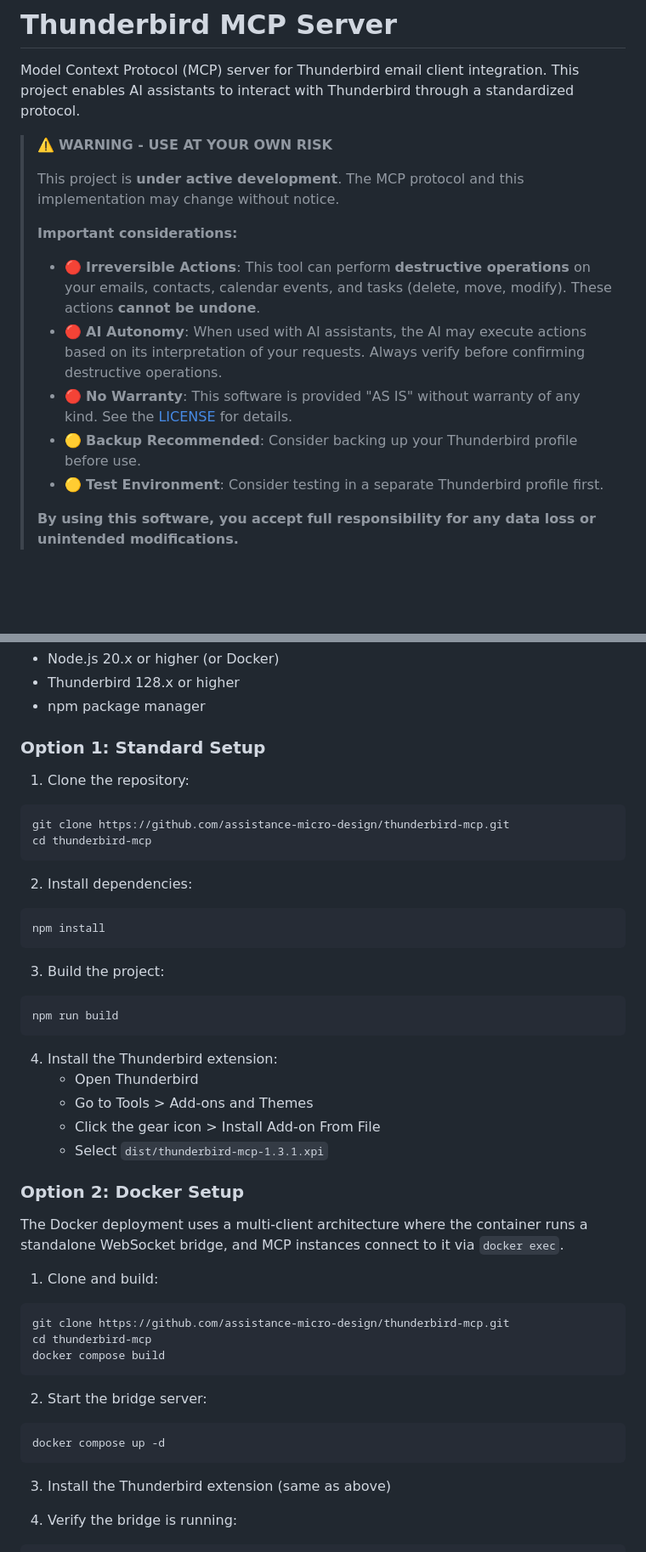
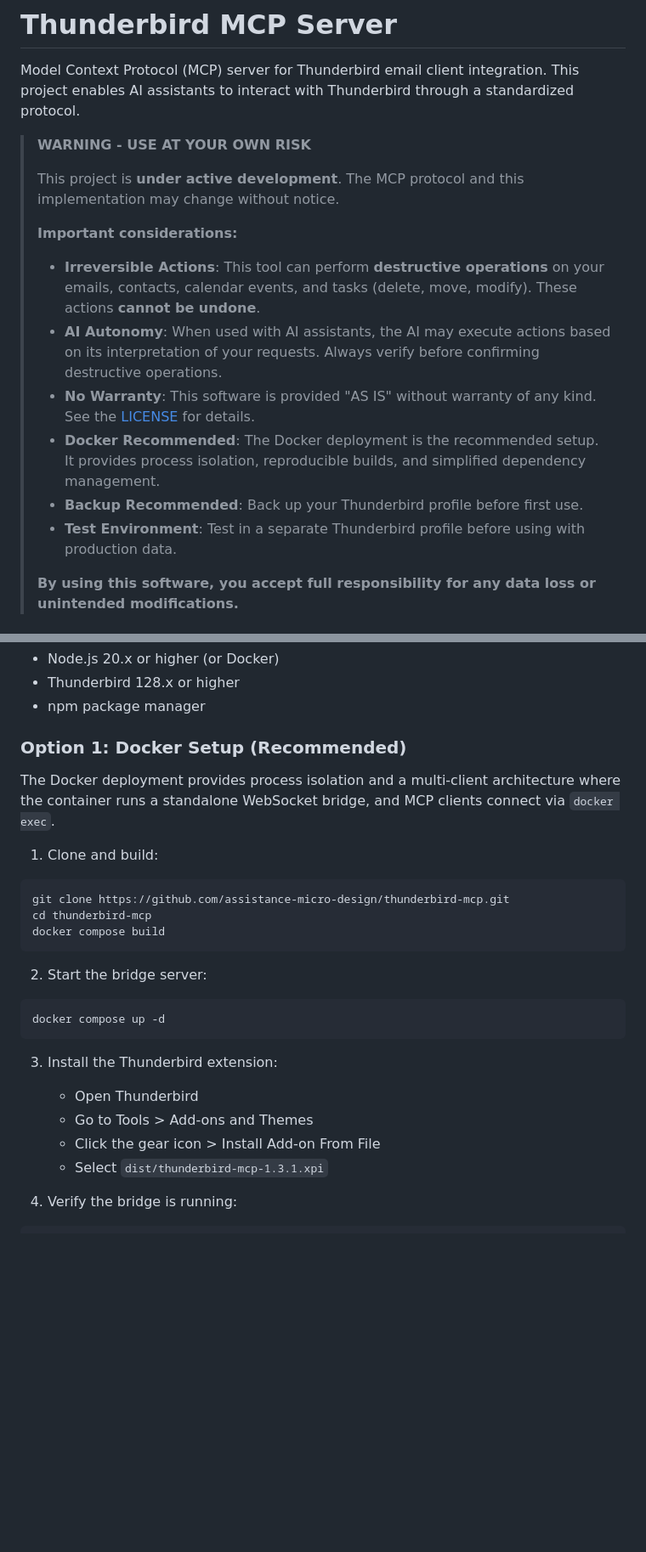
Before and after one commit to assistance-micro-design/zileo-mcp-thunderbird, a Markdown page: README.md, 2 parts joined by grey strips. Shown at 85% size. GitHub-like rendering; blank space fills up the shorter version.

Commit message:
docs: recommend Docker setup and clarify risk warnings
- Reorder installation: Docker as Option 1 (Recommended)
- Add Docker recommendation to warning block
- Strengthen backup and test environment wording
- Remove emoji from warning items for professional tone

Co-Authored-By: Claude Opus 4.6 <noreply@anthropic.com>

````diff
--- a/README.md
+++ b/README.md
@@ -2,17 +2,18 @@
 
 Model Context Protocol (MCP) server for Thunderbird email client integration. This project enables AI assistants to interact with Thunderbird through a standardized protocol.
 
-> ⚠️ **WARNING - USE AT YOUR OWN RISK**
+> **WARNING - USE AT YOUR OWN RISK**
 >
 > This project is **under active development**. The MCP protocol and this implementation may change without notice.
 >
 > **Important considerations:**
 >
-> - 🔴 **Irreversible Actions**: This tool can perform **destructive operations** on your emails, contacts, calendar events, and tasks (delete, move, modify). These actions **cannot be undone**.
-> - 🔴 **AI Autonomy**: When used with AI assistants, the AI may execute actions based on its interpretation of your requests. Always verify before confirming destructive operations.
-> - 🔴 **No Warranty**: This software is provided "AS IS" without warranty of any kind. See the [LICENSE](LICENSE) for details.
-> - 🟡 **Backup Recommended**: Consider backing up your Thunderbird profile before use.
-> - 🟡 **Test Environment**: Consider testing in a separate Thunderbird profile first.
+> - **Irreversible Actions**: This tool can perform **destructive operations** on your emails, contacts, calendar events, and tasks (delete, move, modify). These actions **cannot be undone**.
+> - **AI Autonomy**: When used with AI assistants, the AI may execute actions based on its interpretation of your requests. Always verify before confirming destructive operations.
+> - **No Warranty**: This software is provided "AS IS" without warranty of any kind. See the [LICENSE](LICENSE) for details.
+> - **Docker Recommended**: The Docker deployment is the recommended setup. It provides process isolation, reproducible builds, and simplified dependency management.
+> - **Backup Recommended**: Back up your Thunderbird profile before first use.
+> - **Test Environment**: Test in a separate Thunderbird profile before using with production data.
 >
 > **By using this software, you accept full responsibility for any data loss or unintended modifications.**
 
@@ -90,36 +91,9 @@ This is a monorepo containing two main components:
 - Thunderbird 128.x or higher
 - npm package manager
 
-### Option 1: Standard Setup
+### Option 1: Docker Setup (Recommended)
 
-1. Clone the repository:
-
-```bash
-git clone https://github.com/assistance-micro-design/thunderbird-mcp.git
-cd thunderbird-mcp
-```
-
-2. Install dependencies:
-
-```bash
-npm install
-```
-
-3. Build the project:
-
-```bash
-npm run build
-```
-
-4. Install the Thunderbird extension:
-   - Open Thunderbird
-   - Go to Tools > Add-ons and Themes
-   - Click the gear icon > Install Add-on From File
-   - Select `dist/thunderbird-mcp-1.3.1.xpi`
-
-### Option 2: Docker Setup
-
-The Docker deployment uses a multi-client architecture where the container runs a standalone WebSocket bridge, and MCP instances connect to it via `docker exec`.
+The Docker deployment provides process isolation and a multi-client architecture where the container runs a standalone WebSocket bridge, and MCP clients connect via `docker exec`.
 
 1. Clone and build:
 
@@ -135,7 +109,11 @@ docker compose build
 docker compose up -d
 ```
 
-3. Install the Thunderbird extension (same as above)
+3. Install the Thunderbird extension:
+   - Open Thunderbird
+   - Go to Tools > Add-ons and Themes
+   - Click the gear icon > Install Add-on From File
+   - Select `dist/thunderbird-mcp-1.3.1.xpi`
 
 4. Verify the bridge is running:
 
````
Also changed, not shown: other parts of README.md (+17 -0 lines).
